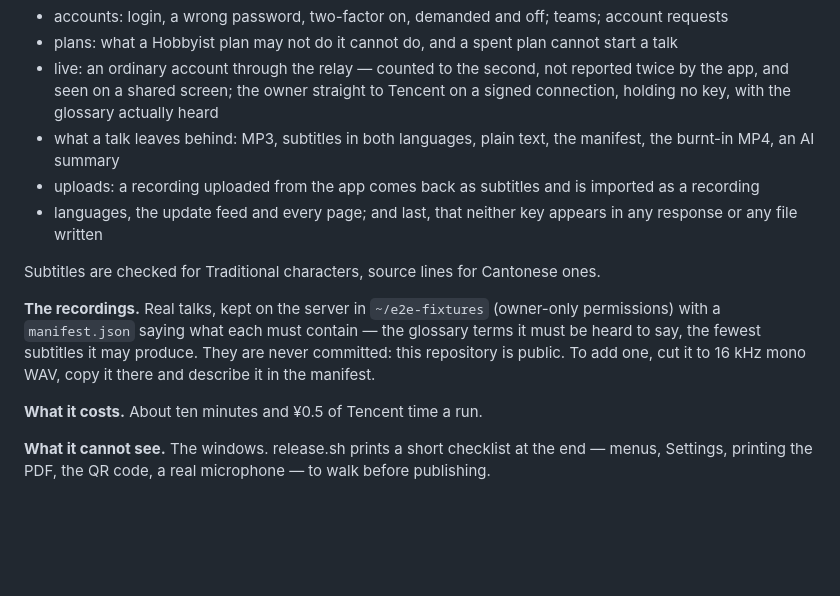
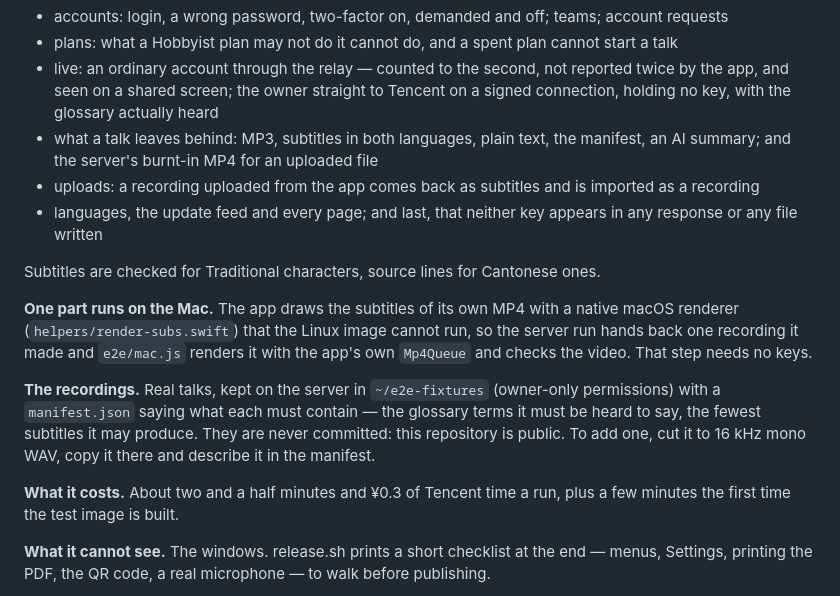
Before and after one commit to AlexLaFF/SeeSubtitles, a Markdown page: docs/DEVELOPMENT.md, the part around the change. Drawn GitHub-style; blank space fills up the shorter version.

Commit message:
Document the Mac step of the release test, and what a run really costs
The app's MP4 is checked on the Mac because its subtitle renderer is
native macOS; the server's burn-in for uploads is checked on the server. A
full run takes about two and a half minutes and ¥0.3 of Tencent time.

Co-Authored-By: Claude Opus 5 <noreply@anthropic.com>

```diff
--- a/docs/DEVELOPMENT.md
+++ b/docs/DEVELOPMENT.md
@@ -137,18 +137,24 @@ start with uncommitted changes, or while the server has carried a talk in the la
 - plans: what a Hobbyist plan may not do it cannot do, and a spent plan cannot start a talk
 - live: an ordinary account through the relay — counted to the second, not reported twice by the app, and seen on a
   shared screen; the owner straight to Tencent on a signed connection, holding no key, with the glossary actually heard
-- what a talk leaves behind: MP3, subtitles in both languages, plain text, the manifest, the burnt-in MP4, an AI summary
+- what a talk leaves behind: MP3, subtitles in both languages, plain text, the manifest, an AI summary; and the
+  server's burnt-in MP4 for an uploaded file
 - uploads: a recording uploaded from the app comes back as subtitles and is imported as a recording
 - languages, the update feed and every page; and last, that neither key appears in any response or any file written
 
 Subtitles are checked for Traditional characters, source lines for Cantonese ones.
+
+**One part runs on the Mac.** The app draws the subtitles of its own MP4 with a native macOS renderer
+(`helpers/render-subs.swift`) that the Linux image cannot run, so the server run hands back one recording it made and
+`e2e/mac.js` renders it with the app's own `Mp4Queue` and checks the video. That step needs no keys.
 
 **The recordings.** Real talks, kept on the server in `~/e2e-fixtures` (owner-only permissions) with a
 `manifest.json` saying what each must contain — the glossary terms it must be heard to say, the fewest subtitles it
 may produce. They are never committed: this repository is public. To add one, cut it to 16 kHz mono WAV, copy it
 there and describe it in the manifest.
 
-**What it costs.** About ten minutes and ¥0.5 of Tencent time a run.
+**What it costs.** About two and a half minutes and ¥0.3 of Tencent time a run, plus a few minutes the first time
+the test image is built.
 
 **What it cannot see.** The windows. release.sh prints a short checklist at the end — menus, Settings, printing the
 PDF, the QR code, a real microphone — to walk before publishing.
```
